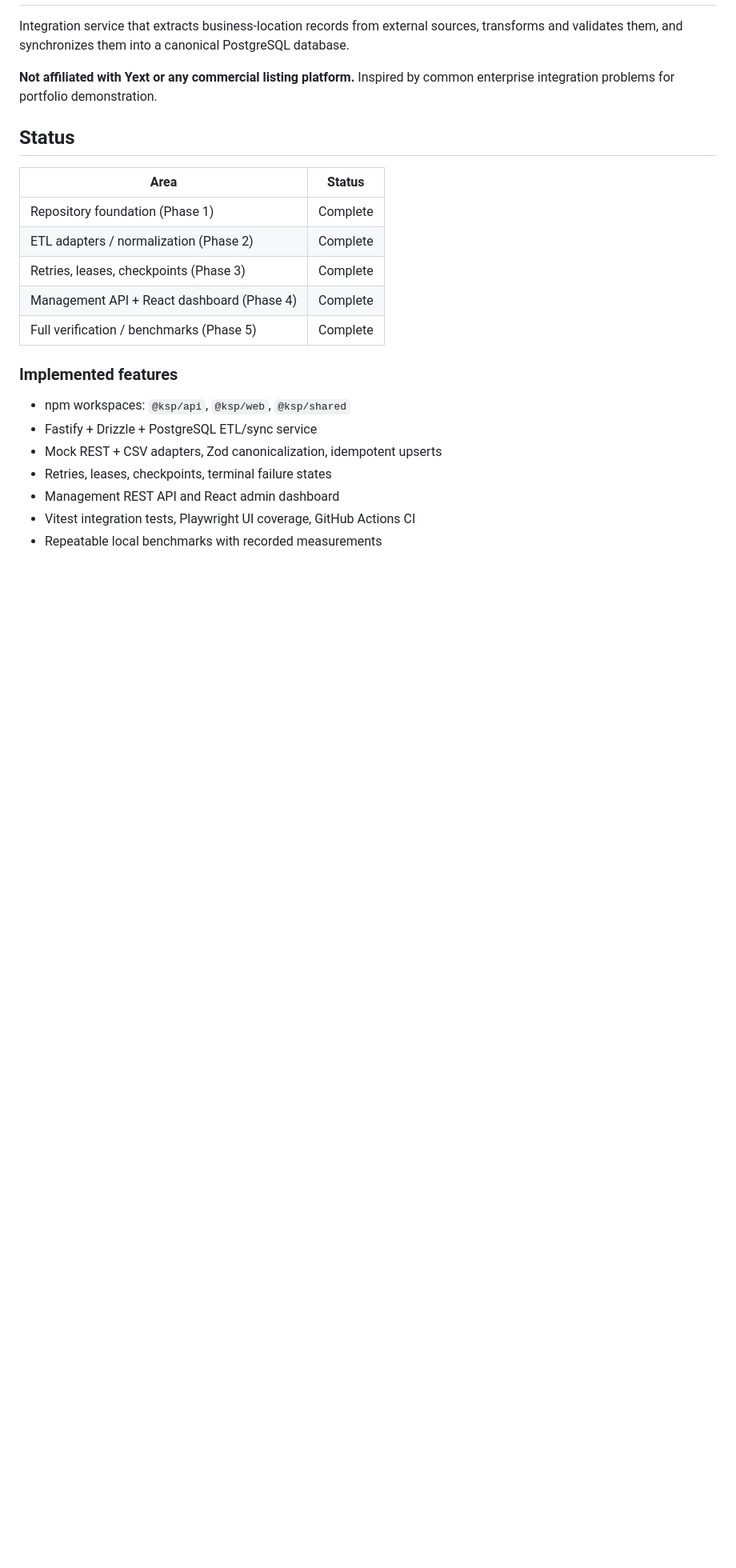
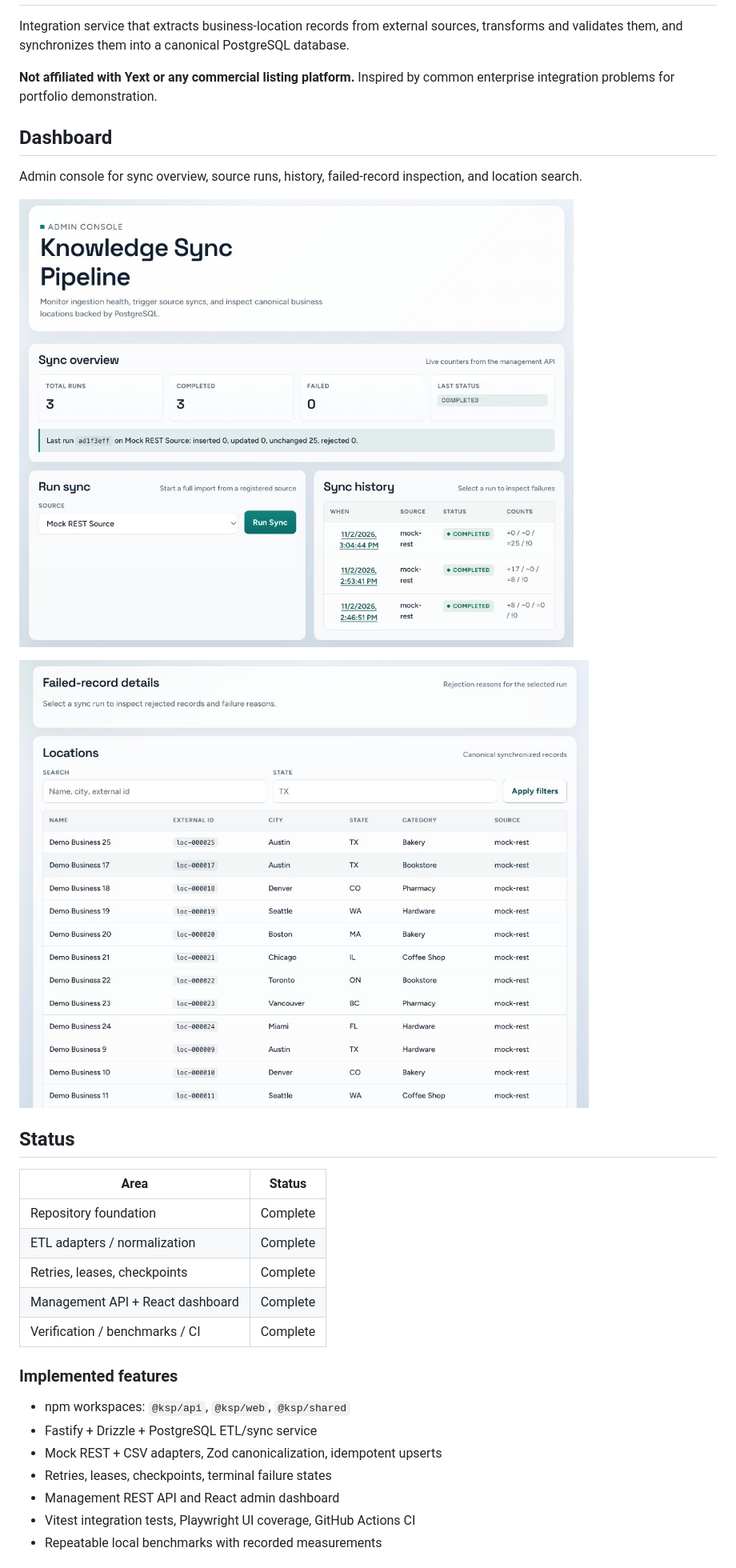
Before and after one commit to sovitbhandari/knowledge-sync-pipeline, a Markdown page: README.md, the part around one of its changes. Shown at 80% size. Rendered like a GitHub page; pictures changed too: docs/images/dashboard-locations.png (added), docs/images/dashboard-overview.png (added); blank space fills up the shorter version.

```diff
--- a/README.md
+++ b/README.md
@@ -6,15 +6,24 @@ transforms and validates them, and synchronizes them into a canonical PostgreSQL
 **Not affiliated with Yext or any commercial listing platform.** Inspired by common
 enterprise integration problems for portfolio demonstration.
 
+## Dashboard
+
+Admin console for sync overview, source runs, history, failed-record inspection, and
+location search.
+
+![Dashboard overview with sync controls and history](docs/images/dashboard-overview.png)
+
+![Locations table with search and filters](docs/images/dashboard-locations.png)
+
 ## Status
 
 | Area | Status |
 | --- | --- |
-| Repository foundation (Phase 1) | Complete |
-| ETL adapters / normalization (Phase 2) | Complete |
-| Retries, leases, checkpoints (Phase 3) | Complete |
-| Management API + React dashboard (Phase 4) | Complete |
-| Full verification / benchmarks (Phase 5) | Complete |
+| Repository foundation | Complete |
+| ETL adapters / normalization | Complete |
+| Retries, leases, checkpoints | Complete |
+| Management API + React dashboard | Complete |
+| Verification / benchmarks / CI | Complete |
 
 ### Implemented features
 
```
Also changed, not shown: other parts of README.md (+6 -4 lines), 4 other files.
